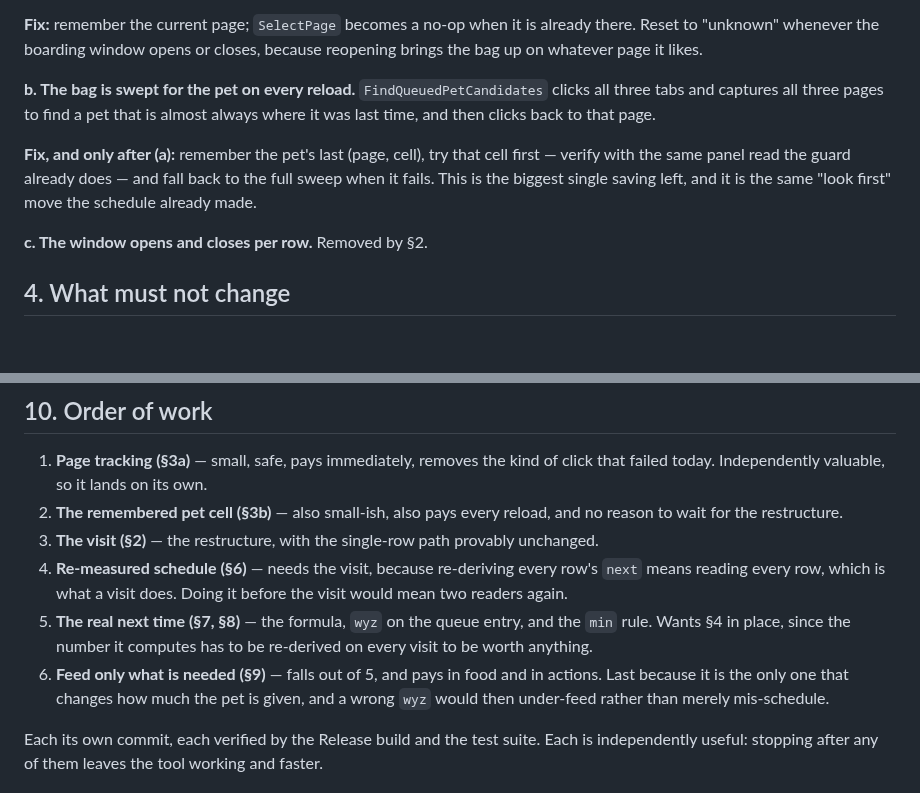
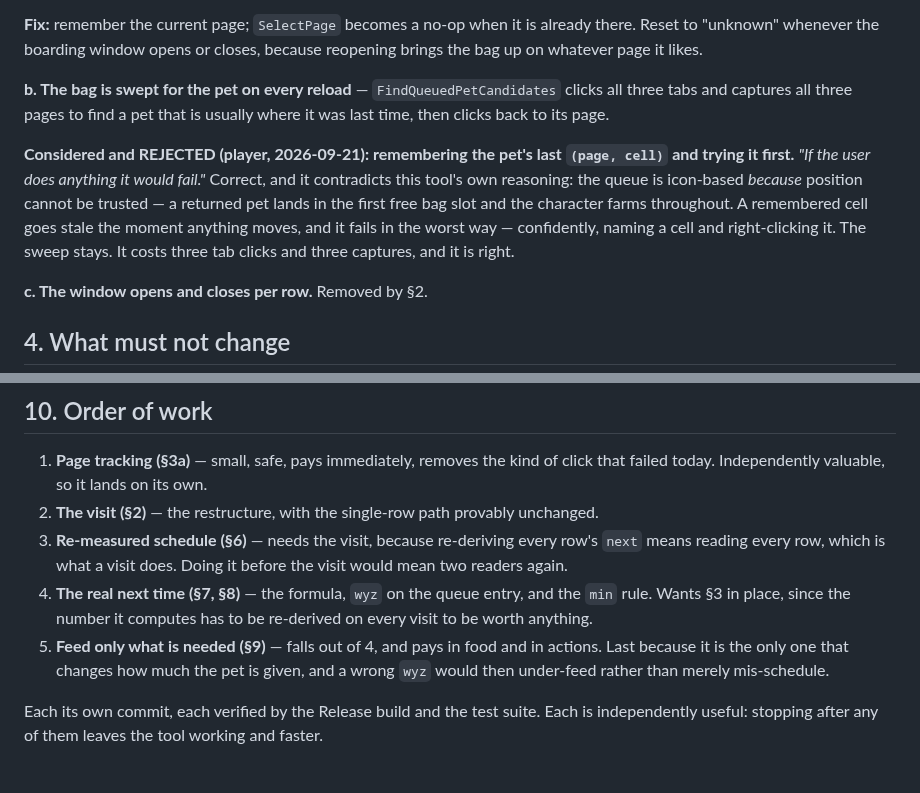
Before and after one commit to keikeiiu/seal-tools, a Markdown page: v2/docs/PLAN-RELOAD-VISIT.md, 2 parts joined by grey strips. Rendered like a GitHub page; blank space fills up the shorter version.

Commit message:
docs: plan — drop the remembered pet cell, on the player's reasoning
"If the user does anything it would fail." Correct, and it contradicts
this tool's own reasoning: the queue is icon-based BECAUSE position
cannot be trusted — a returned pet lands in the first free bag slot and
the character farms throughout. A remembered cell goes stale the moment
anything moves, and it fails in the worst way: confidently, naming a
cell and right-clicking it.

Recorded as considered-and-rejected rather than deleted, so it is not
re-proposed later as an obvious saving. The sweep stays — three tab
clicks and three captures, and it is right.

Order of work is now five scopes: page tracking, the visit, the
re-measured schedule, the real next time, and feeding only what is
needed.

```diff
--- a/v2/docs/PLAN-RELOAD-VISIT.md
+++ b/v2/docs/PLAN-RELOAD-VISIT.md
@@ -100,13 +100,16 @@ in the guard when two candidates share a page.
 "unknown" whenever the boarding window opens or closes, because reopening brings the bag up on whatever
 page it likes.
 
-**b. The bag is swept for the pet on every reload.** `FindQueuedPetCandidates` clicks all three tabs and
-captures all three pages to find a pet that is almost always where it was last time, and then clicks
-back to that page.
+**b. The bag is swept for the pet on every reload** — `FindQueuedPetCandidates` clicks all three tabs
+and captures all three pages to find a pet that is usually where it was last time, then clicks back to
+its page.
 
-**Fix, and only after (a):** remember the pet's last (page, cell), try that cell first — verify with the
-same panel read the guard already does — and fall back to the full sweep when it fails. This is the
-biggest single saving left, and it is the same "look first" move the schedule already made.
+**Considered and REJECTED (player, 2026-09-21): remembering the pet's last `(page, cell)` and trying it
+first.** *"If the user does anything it would fail."* Correct, and it contradicts this tool's own
+reasoning: the queue is icon-based *because* position cannot be trusted — a returned pet lands in the
+first free bag slot and the character farms throughout. A remembered cell goes stale the moment anything
+moves, and it fails in the worst way — confidently, naming a cell and right-clicking it. The sweep stays.
+It costs three tab clicks and three captures, and it is right.
 
 **c. The window opens and closes per row.** Removed by §2.
 
@@ -273,15 +276,13 @@ check comes when the food runs out, and the row is refilled.
 
 1. **Page tracking (§3a)** — small, safe, pays immediately, removes the kind of click that failed today.
    Independently valuable, so it lands on its own.
-2. **The remembered pet cell (§3b)** — also small-ish, also pays every reload, and no reason to wait
-   for the restructure.
-3. **The visit (§2)** — the restructure, with the single-row path provably unchanged.
-4. **Re-measured schedule (§6)** — needs the visit, because re-deriving every row's `next` means
+2. **The visit (§2)** — the restructure, with the single-row path provably unchanged.
+3. **Re-measured schedule (§6)** — needs the visit, because re-deriving every row's `next` means
    reading every row, which is what a visit does. Doing it before the visit would mean two readers
    again.
-5. **The real next time (§7, §8)** — the formula, `wyz` on the queue entry, and the `min` rule. Wants
-   §4 in place, since the number it computes has to be re-derived on every visit to be worth anything.
-6. **Feed only what is needed (§9)** — falls out of 5, and pays in food and in actions. Last because it
+4. **The real next time (§7, §8)** — the formula, `wyz` on the queue entry, and the `min` rule. Wants
+   §3 in place, since the number it computes has to be re-derived on every visit to be worth anything.
+5. **Feed only what is needed (§9)** — falls out of 4, and pays in food and in actions. Last because it
    is the only one that changes how much the pet is given, and a wrong `wyz` would then under-feed
    rather than merely mis-schedule.
 
```
